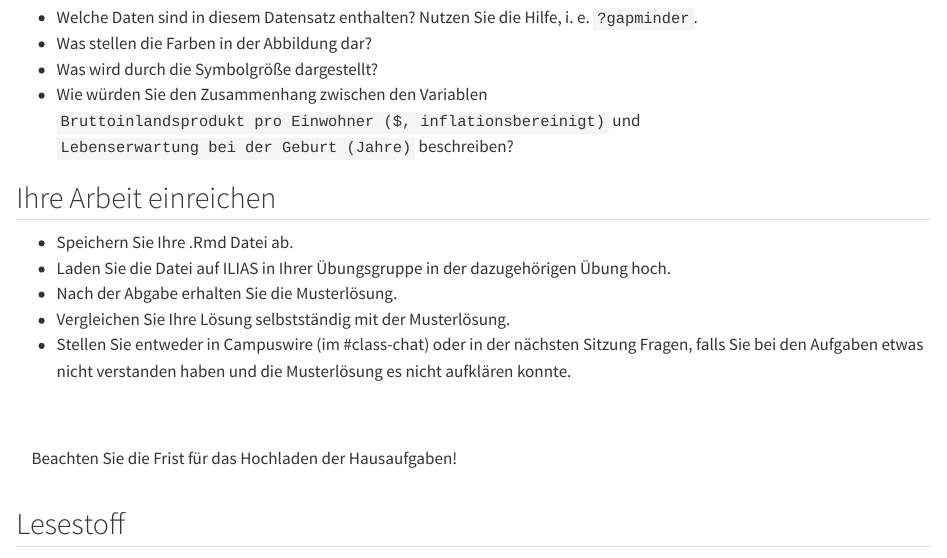
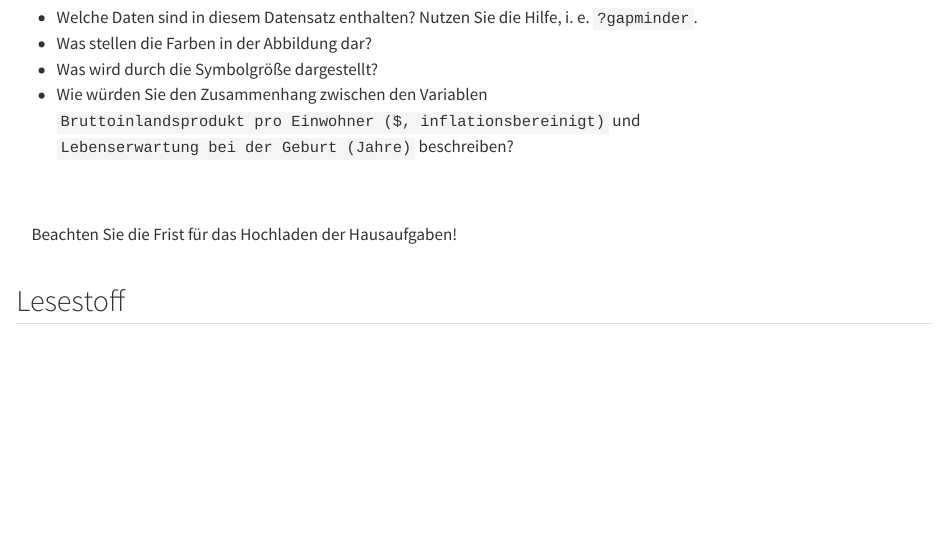
Before and after one commit to ChrisBogner/statistik_uebung, a Quarto document (01-erste-schritte.qmd): the page in a window 1100 px wide, from 5430 px down. Rendered offline with R 4.5, knitr and Pandoc in place of Quarto, with nearby package versions; the gapminder table comes from the copy in Python's plotly package.

Commit message:
Ihre Arbeit einreichen auskommentiert

```diff
--- a/01-erste-schritte.qmd
+++ b/01-erste-schritte.qmd
@@ -226,12 +226,12 @@ ggplot(gapminder2007, aes(x = gdpPercap, y = lifeExp, color = continent, size =
 - Wie würden Sie den Zusammenhang zwischen den Variablen `Bruttoinlandsprodukt pro Einwohner ($, inflationsbereinigt)` und `Lebenserwartung bei der Geburt (Jahre)` beschreiben?
 
 
-## Ihre Arbeit einreichen
-- Speichern Sie Ihre .Rmd Datei ab.
-- Laden Sie die Datei auf ILIAS in Ihrer Übungsgruppe in der dazugehörigen Übung hoch.
-- Nach der Abgabe erhalten Sie die Musterlösung.
-- Vergleichen Sie Ihre Lösung selbstständig mit der Musterlösung.
-- Stellen Sie entweder in Campuswire (im #class-chat) oder in der nächsten Sitzung Fragen, falls Sie bei den Aufgaben etwas nicht verstanden haben und die Musterlösung es nicht aufklären konnte.
+<!-- ## Ihre Arbeit einreichen -->
+<!-- - Speichern Sie Ihre .Rmd Datei ab. -->
+<!-- - Laden Sie die Datei auf ILIAS in Ihrer Übungsgruppe in der dazugehörigen Übung hoch. -->
+<!-- - Nach der Abgabe erhalten Sie die Musterlösung. -->
+<!-- - Vergleichen Sie Ihre Lösung selbstständig mit der Musterlösung. -->
+<!-- - Stellen Sie entweder in Campuswire (im #class-chat) oder in der nächsten Sitzung Fragen, falls Sie bei den Aufgaben etwas nicht verstanden haben und die Musterlösung es nicht aufklären konnte. -->
 
 <br>
 
```
Also changed, not shown: docs/search.json, 2 other files.
